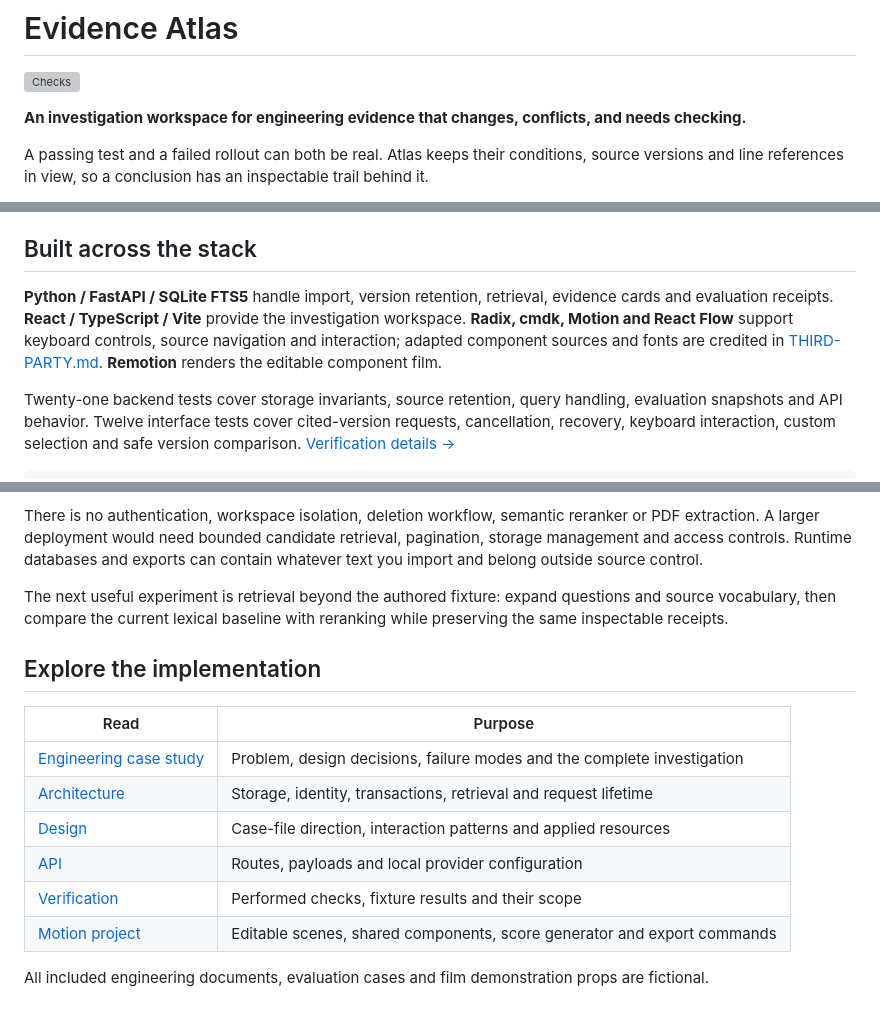
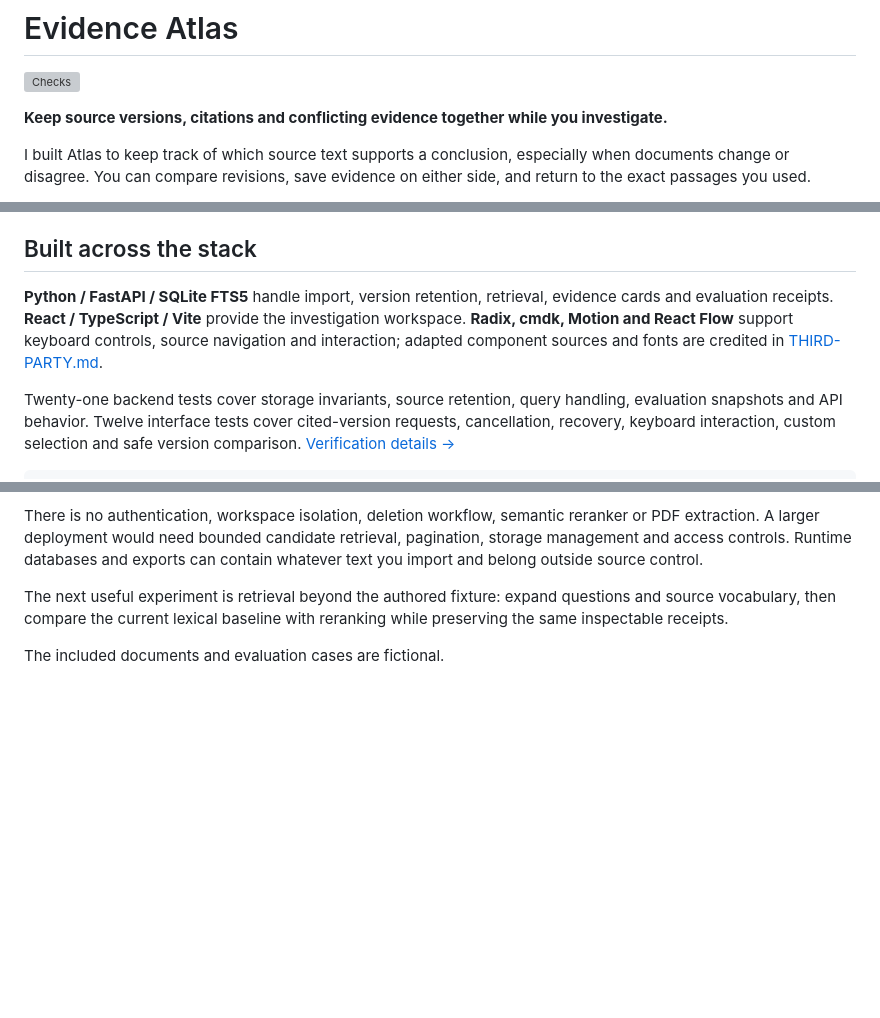
Before and after one commit to shayanxcyber/evidence-atlas, a Markdown page: README.md, 3 parts joined by grey strips. Rendered like a GitHub page; blank space fills up the shorter version; grey boxes are pictures that could not be loaded.

Commit message:
docs: clarify project write-ups

```diff
--- a/README.md
+++ b/README.md
@@ -4,7 +2,7 @@
 
 [![Checks](https://github.com/shayanxcyber/evidence-atlas/actions/workflows/checks.yml/badge.svg)](https://github.com/shayanxcyber/evidence-atlas/actions/workflows/checks.yml)
 
-**An investigation workspace for engineering evidence that changes, conflicts, and needs checking.**
+**Keep source versions, citations and conflicting evidence together while you investigate.**
 
-A passing test and a failed rollout can both be real. Atlas keeps their conditions, source versions and line references in view, so a conclusion has an inspectable trail behind it.
+I built Atlas to keep track of which source text supports a conclusion, especially when documents change or disagree. You can compare revisions, save evidence on either side, and return to the exact passages you used.
 
@@ -95,7 +79,7 @@ The CLI seeds an empty database; an existing database is evaluated against its a
 
 ## Built across the stack
 
-**Python / FastAPI / SQLite FTS5** handle import, version retention, retrieval, evidence cards and evaluation receipts. **React / TypeScript / Vite** provide the investigation workspace. **Radix, cmdk, Motion and React Flow** support keyboard controls, source navigation and interaction; adapted component sources and fonts are credited in [THIRD-PARTY.md](THIRD-PARTY.md). **Remotion** renders the editable component film.
+**Python / FastAPI / SQLite FTS5** handle import, version retention, retrieval, evidence cards and evaluation receipts. **React / TypeScript / Vite** provide the investigation workspace. **Radix, cmdk, Motion and React Flow** support keyboard controls, source navigation and interaction; adapted component sources and fonts are credited in [THIRD-PARTY.md](THIRD-PARTY.md).
 
 Twenty-one backend tests cover storage invariants, source retention, query handling, evaluation snapshots and API behavior. Twelve interface tests cover cited-version requests, cancellation, recovery, keyboard interaction, custom selection and safe version comparison. [Verification details →](docs/VERIFICATION.md)
 
@@ -146,15 +130,4 @@ There is no authentication, workspace isolation, deletion workflow, semantic rer
 
 The next useful experiment is retrieval beyond the authored fixture: expand questions and source vocabulary, then compare the current lexical baseline with reranking while preserving the same inspectable receipts.
 
-## Explore the implementation
-
-| Read | Purpose |
-| --- | --- |
-| [Engineering case study](docs/CASE-STUDY.md) | Problem, design decisions, failure modes and the complete investigation |
-| [Architecture](docs/ARCHITECTURE.md) | Storage, identity, transactions, retrieval and request lifetime |
-| [Design](docs/DESIGN.md) | Case-file direction, interaction patterns and applied resources |
-| [API](docs/API.md) | Routes, payloads and local provider configuration |
-| [Verification](docs/VERIFICATION.md) | Performed checks, fixture results and their scope |
-| [Motion project](videos/evidence-atlas-film/README.md) | Editable scenes, shared components, score generator and export commands |
-
-All included engineering documents, evaluation cases and film demonstration props are fictional.
+The included documents and evaluation cases are fictional.
```
Also changed, not shown: other parts of README.md (+4 -20 lines), docs/CASE-STUDY.md (+12 -20 lines).
